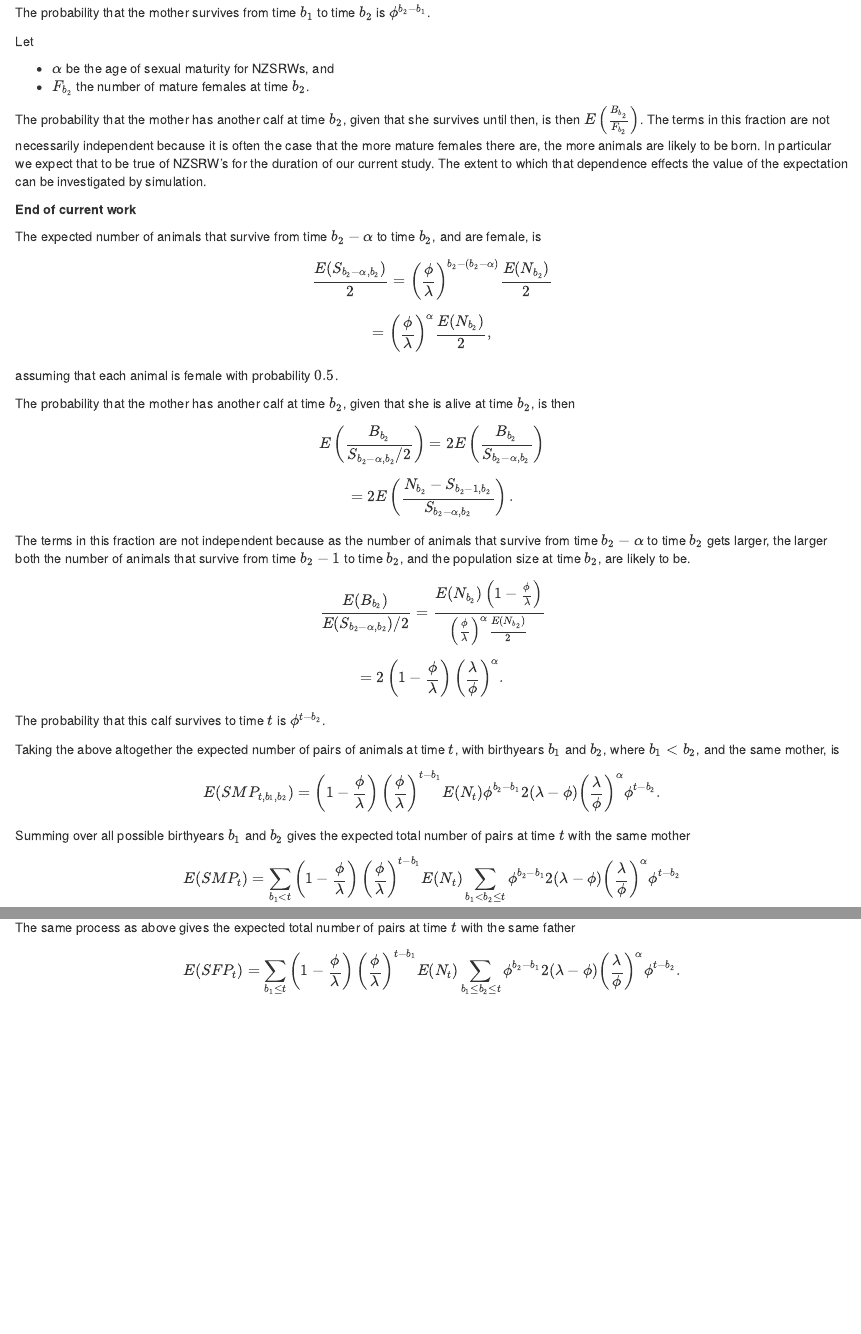
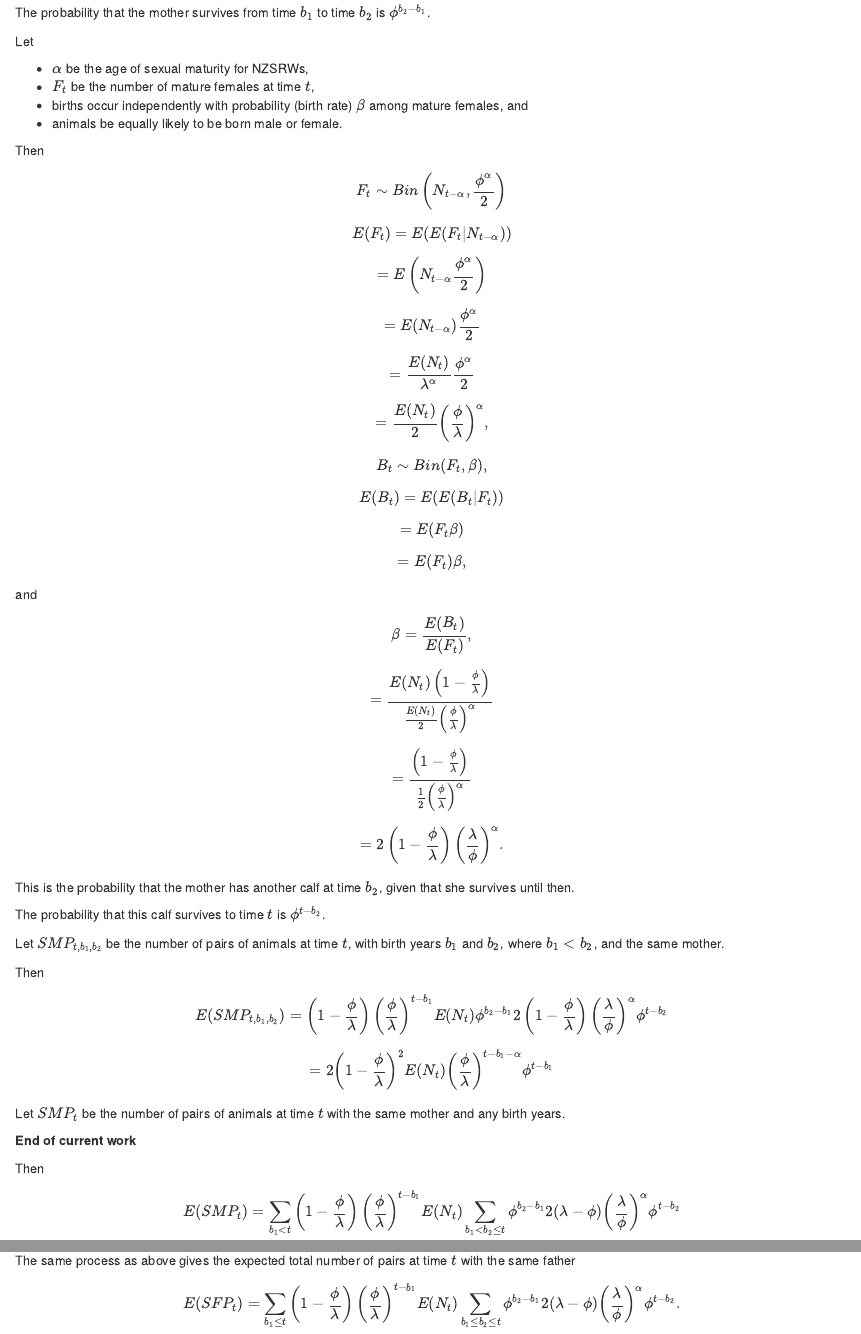
Before and after one commit to rasutt/Close-Kin-CaPow, an R Markdown document (Model explanations/HSP probability.Rmd): the page in a window 1100 px wide, from 1760 px down, and a second part further down, joined at a grey line. Rendered offline with R 4.5, knitr and Pandoc, with nearby package versions.

Commit message:
Continued rewriting the expression for the expected number of pairs with the same mother.

```diff
--- a/Model explanations/HSP probability.Rmd
+++ b/Model explanations/HSP probability.Rmd
@@ -63,33 +63,44 @@ The probability that the mother survives from time $b_1$ to time $b_2$ is $\phi^
 
 Let
 
-- $\alpha$ be the age of sexual maturity for NZSRWs, and
-- $F_{b_2}$ the number of mature females at time $b_2$.
+- $\alpha$ be the age of sexual maturity for NZSRWs,
+- $F_t$ be the number of mature females at time $t$,
+- births occur independently with probability (birth rate) $\beta$ among mature females, and
+- animals be equally likely to be born male or female.
 
-The probability that the mother has another calf at time $b_2$, given that she survives until then, is then $E\left(\frac{B_{b_2}}{F_{b_2}}\right)$.  The terms in this fraction are not necessarily independent because it is often the case that the more mature females there are, the more animals are likely to be born.  In particular we expect that to be true of NZSRW's for the duration of our current study.  The extent to which that dependence effects the value of the expectation can be investigated by simulation.
+Then
+$$F_t \sim Bin\left(N_{t - \alpha}, \frac{\phi^\alpha}{2}\right)$$
+$$E(F_t) = E(E(F_t|N_{t - \alpha}))$$
+$$= E\left(N_{t - \alpha}\frac{\phi^\alpha}{2}\right)$$
+$$= E(N_{t - \alpha})\frac{\phi^\alpha}{2}$$
+$$= \frac{E(N_t)}{\lambda^\alpha}\frac{\phi^\alpha}{2}$$
+$$= \frac{E(N_t)}{2}\left(\frac{\phi}{\lambda}\right)^\alpha,$$
+$$B_t \sim Bin(F_t, \beta),$$
+$$E(B_t) = E(E(B_t|F_t))$$
+$$= E(F_t \beta)$$
+$$= E(F_t) \beta,$$
+and
+$$\beta = \frac{E(B_t)}{E(F_t)},$$
+$$= \frac{E(N_t) \left(1 - \frac{\phi}{\lambda} \right)}{\frac{E(N_t)}{2}\left(\frac{\phi}{\lambda}\right)^\alpha}$$
+$$= \frac{\left(1 - \frac{\phi}{\lambda} \right)}{\frac{1}{2}\left(\frac{\phi}{\lambda}\right)^\alpha}$$
+$$= 2\left(1 - \frac{\phi}{\lambda} \right)\left(\frac{\lambda}{\phi}\right)^\alpha.$$
+This is the probability that the mother has another calf at time $b_2$, given that she survives until then.
+
+The probability that this calf survives to time $t$ is $\phi^{t - b_2}$.
+
+Let $SMP_{t, b_1, b_2}$ be the number of pairs of animals at time $t$, with birth years $b_1$ and $b_2$, where $b_1 < b_2$, and the same mother.
+
+Then
+$$E(SMP_{t, b_1, b_2}) = \left(1 - \frac{\phi}{\lambda}\right)\left( \frac{\phi}{\lambda}\right)^{t - b_1}E(N_t)\phi^{b_2 - b_1}2\left(1 - \frac{\phi}{\lambda}\right)\left(\frac{\lambda}{\phi}\right)^\alpha\phi^{t - b_2}$$
+$$= 2\left(1 - \frac{\phi}{\lambda}\right)^2E(N_t)\left(\frac{\phi}{\lambda}\right)^{t - b_1 - \alpha}\phi^{t - b_1}$$
+
+Let $SMP_t$ be the number of pairs of animals at time $t$ with the same mother and any birth years.
 
 **End of current work**
 
-The expected number of animals that survive from time $b_2 - \alpha$ to time $b_2$, and are female, is
-$$\frac{E(S_{b_2 - \alpha, b_2})}{2} = \left( \frac{\phi}{\lambda} \right)^{b_2 - (b_2 - \alpha)} \frac{E(N_{b_2})}{2}$$
-$$= \left( \frac{\phi}{\lambda} \right)^\alpha \frac{E(N_{b_2})}{2},$$
-assuming that each animal is female with probability $0.5$.
+Then
+$$ E(SMP_t) = \sum_{b_1 < t} \left(1 - \frac{\phi}{\lambda} \right) \left( \frac{\phi}{\lambda} \right)^{t - b_1} E(N_t) \sum_{b_1 < b_2 \le t} \phi^{b_2 - b_1} 2 (\lambda - \phi) \left( \frac{\lambda}{\phi} \right)^\alpha \phi^{t - b_2} $$
 
-The probability that the mother has another calf at time $b_2$, given that she is alive at time $b_2$, is then
-
-$$E\left(\frac{B_{b_2}}{S_{b_2 - \alpha, b_2} / 2}\right) = 2 E\left(\frac{B_{b_2}}{S_{b_2 - \alpha, b_2}}\right)$$
-$$= 2 E\left(\frac {N_{b_2} - S_{b_2 - 1, b_2}}{S_{b_2 - \alpha, b_2}}\right).$$
-The terms in this fraction are not independent because as the number of animals that survive from time $b_2 - \alpha$ to time $b_2$ gets larger, the larger both the number of animals that survive from time $b_2 - 1$ to time $b_2$, and the population size at time $b_2$, are likely to be.
-
-$$\frac{E(B_{b_2})}{E(S_{b_2 - \alpha, b_2}) / 2} = \frac{E(N_{b_2}) \left(1 - \frac{\phi}{\lambda} \right)}{\left( \frac{\phi}{\lambda} \right)^\alpha \frac{E(N_{b_2})}{2}}$$
-$$= 2 \left(1 - \frac{\phi}{\lambda} \right) \left( \frac{\lambda}{\phi} \right)^\alpha.$$
-
-The probability that this calf survives to time $t$ is $\phi^{t - b_2}$.
-
-Taking the above altogether the expected number of pairs of animals at time $t$, with birthyears $b_1$ and $b_2$, where $b_1 < b_2$, and the same mother, is
-$$ E(SMP_{t, b_1, b_2}) = \left(1 - \frac{\phi}{\lambda} \right) \left( \frac{\phi}{\lambda} \right) ^{t - b_1} E(N_t) \phi^{b_2 - b_1} 2 (\lambda - \phi) \left( \frac{\lambda}{\phi} \right)^\alpha \phi^{t - b_2}. $$
-Summing over all possible birthyears $b_1$ and $b_2$ gives the expected total number of pairs at time $t$ with the same mother
-$$ E(SMP_t) = \sum_{b_1 < t} \left(1 - \frac{\phi}{\lambda} \right) \left( \frac{\phi}{\lambda} \right)^{t - b_1} E(N_t) \sum_{b_1 < b_2 \le t} \phi^{b_2 - b_1} 2 (\lambda - \phi) \left( \frac{\lambda}{\phi} \right)^\alpha \phi^{t - b_2} $$
 $$ = \left(1 - \frac{\phi}{\lambda} \right) E(N_t) 2 (\lambda - \phi) \left( \frac{\lambda}{\phi} \right)^\alpha \sum_{b_1 < t} \left( \frac{\phi}{\lambda} \right)^{t - b_1} \sum_{b_1 < b_2 \le t} \phi^{t -1 - b_1} $$
 $$ = \left(1 - \frac{\phi}{\lambda} \right) E(N_t) 2 (\lambda - \phi) \left( \frac{\lambda}{\phi} \right)^\alpha \phi^{-1} \sum_{b_1 < t} \left( \frac{\phi^2}{\lambda} \right)^{t - b_1} (t - b_1) $$
 $$ = \left(1 - \frac{\phi}{\lambda} \right) E(N_t) 2 (\lambda - \phi) \left( \frac{\lambda}{\phi} \right)^\alpha \phi^{-1} \left\{ \frac{\phi^2}{\lambda} + 2 \left( \frac{\phi^2}{\lambda} \right)^2 + ... \right\} $$
```
Also changed, not shown: Model explanations/HSP-probability.html.
